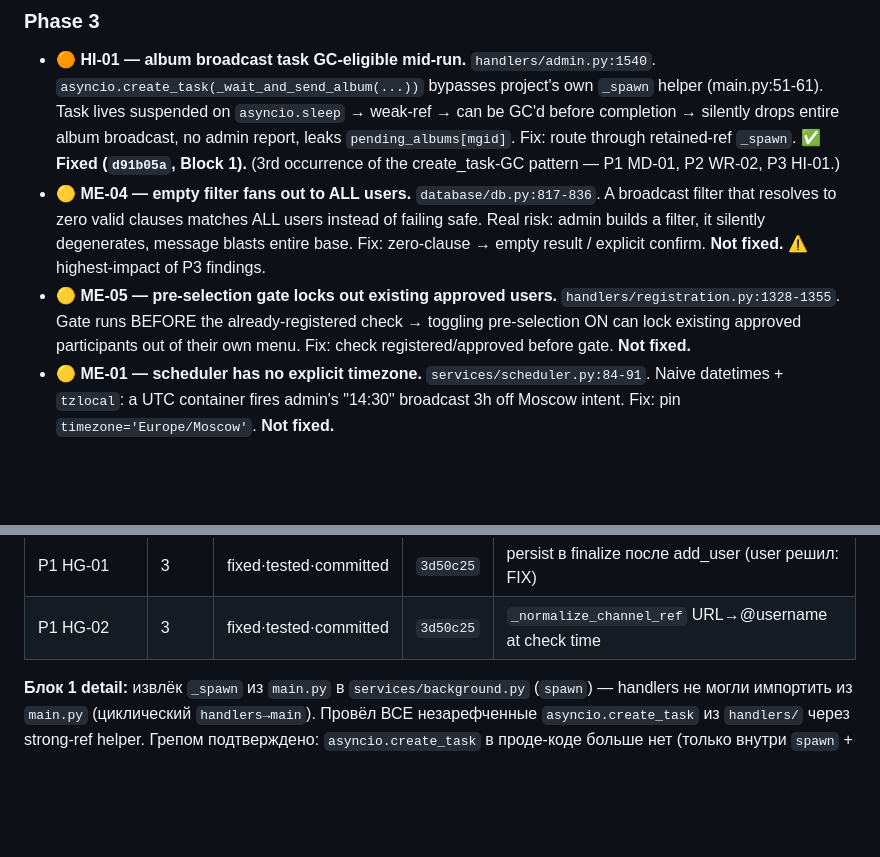
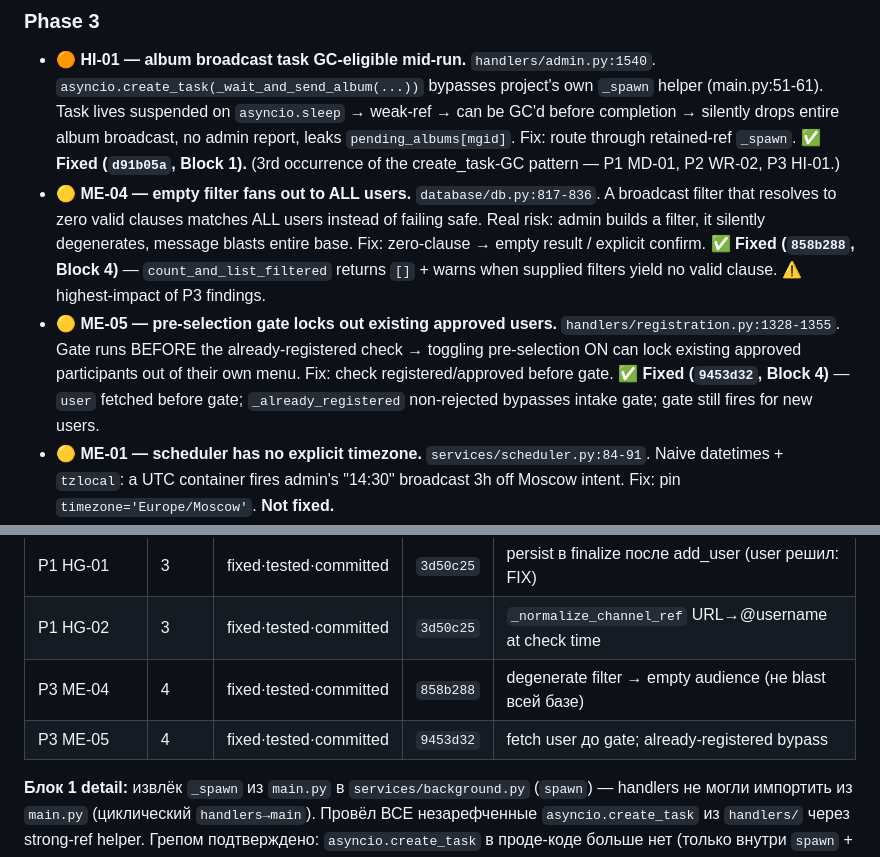
Before and after one commit to qleafye/AIESEC_event_bot, a Markdown page: .planning/AUDIT-LOG.md, 2 parts joined by grey strips. Rendered like a GitHub page; blank space fills up the shorter version.

Commit message:
docs(audit): log Block 4 fix status (P3 ME-04 filter fan-out, ME-05 gate lockout)
Co-Authored-By: Claude Opus 4.8 <noreply@anthropic.com>

```diff
--- a/.planning/AUDIT-LOG.md
+++ b/.planning/AUDIT-LOG.md
@@ -41,8 +41,8 @@ _Findings собираются здесь. Severity: 🔴 critical / 🟠 high /
 ### Phase 3
 
 - 🟠 **HI-01 — album broadcast task GC-eligible mid-run.** `handlers/admin.py:1540`. `asyncio.create_task(_wait_and_send_album(...))` bypasses project's own `_spawn` helper (main.py:51-61). Task lives suspended on `asyncio.sleep` → weak-ref → can be GC'd before completion → silently drops entire album broadcast, no admin report, leaks `pending_albums[mgid]`. Fix: route through retained-ref `_spawn`. **✅ Fixed (`d91b05a`, Block 1).** (3rd occurrence of the create_task-GC pattern — P1 MD-01, P2 WR-02, P3 HI-01.)
-- 🟡 **ME-04 — empty filter fans out to ALL users.** `database/db.py:817-836`. A broadcast filter that resolves to zero valid clauses matches ALL users instead of failing safe. Real risk: admin builds a filter, it silently degenerates, message blasts entire base. Fix: zero-clause → empty result / explicit confirm. **Not fixed.** ⚠️ highest-impact of P3 findings.
-- 🟡 **ME-05 — pre-selection gate locks out existing approved users.** `handlers/registration.py:1328-1355`. Gate runs BEFORE the already-registered check → toggling pre-selection ON can lock existing approved participants out of their own menu. Fix: check registered/approved before gate. **Not fixed.**
+- 🟡 **ME-04 — empty filter fans out to ALL users.** `database/db.py:817-836`. A broadcast filter that resolves to zero valid clauses matches ALL users instead of failing safe. Real risk: admin builds a filter, it silently degenerates, message blasts entire base. Fix: zero-clause → empty result / explicit confirm. **✅ Fixed (`858b288`, Block 4)** — `count_and_list_filtered` returns `[]` + warns when supplied filters yield no valid clause. ⚠️ highest-impact of P3 findings.
+- 🟡 **ME-05 — pre-selection gate locks out existing approved users.** `handlers/registration.py:1328-1355`. Gate runs BEFORE the already-registered check → toggling pre-selection ON can lock existing approved participants out of their own menu. Fix: check registered/approved before gate. **✅ Fixed (`9453d32`, Block 4)** — `user` fetched before gate; `_already_registered` non-rejected bypasses intake gate; gate still fires for new users.
 - 🟡 **ME-01 — scheduler has no explicit timezone.** `services/scheduler.py:84-91`. Naive datetimes + `tzlocal`: a UTC container fires admin's "14:30" broadcast 3h off Moscow intent. Fix: pin `timezone='Europe/Moscow'`. **Not fixed.**
 - 🟡 **ME-02 — mid-send crash re-fires whole broadcast.** `services/scheduler.py:149-183`. Broadcast marked `sent` only after full loop; crash mid-send → re-fires to EVERY recipient (no per-recipient ledger). **Not fixed.**
 - 🟡 **ME-03 — downtime >24h drops date job but leaves status='pending' forever** (no startup reconciliation). `services/scheduler.py:90`. **Not fixed.**
@@ -78,6 +78,8 @@ _Findings собираются здесь. Severity: 🔴 critical / 🟠 high /
 | P4 H-01 | 2 | fixed·tested·committed | `cbc2bc7` | reject-guard `require_status` + rowcount + disable stale card |
 | P1 HG-01 | 3 | fixed·tested·committed | `3d50c25` | persist в finalize после add_user (user решил: FIX) |
 | P1 HG-02 | 3 | fixed·tested·committed | `3d50c25` | `_normalize_channel_ref` URL→@username at check time |
+| P3 ME-04 | 4 | fixed·tested·committed | `858b288` | degenerate filter → empty audience (не blast всей базе) |
+| P3 ME-05 | 4 | fixed·tested·committed | `9453d32` | fetch user до gate; already-registered bypass |
 
 **Блок 1 detail:** извлёк `_spawn` из `main.py` в `services/background.py` (`spawn`) —
 handlers не могли импортить из `main.py` (циклический `handlers→main`). Провёл ВСЕ
```
